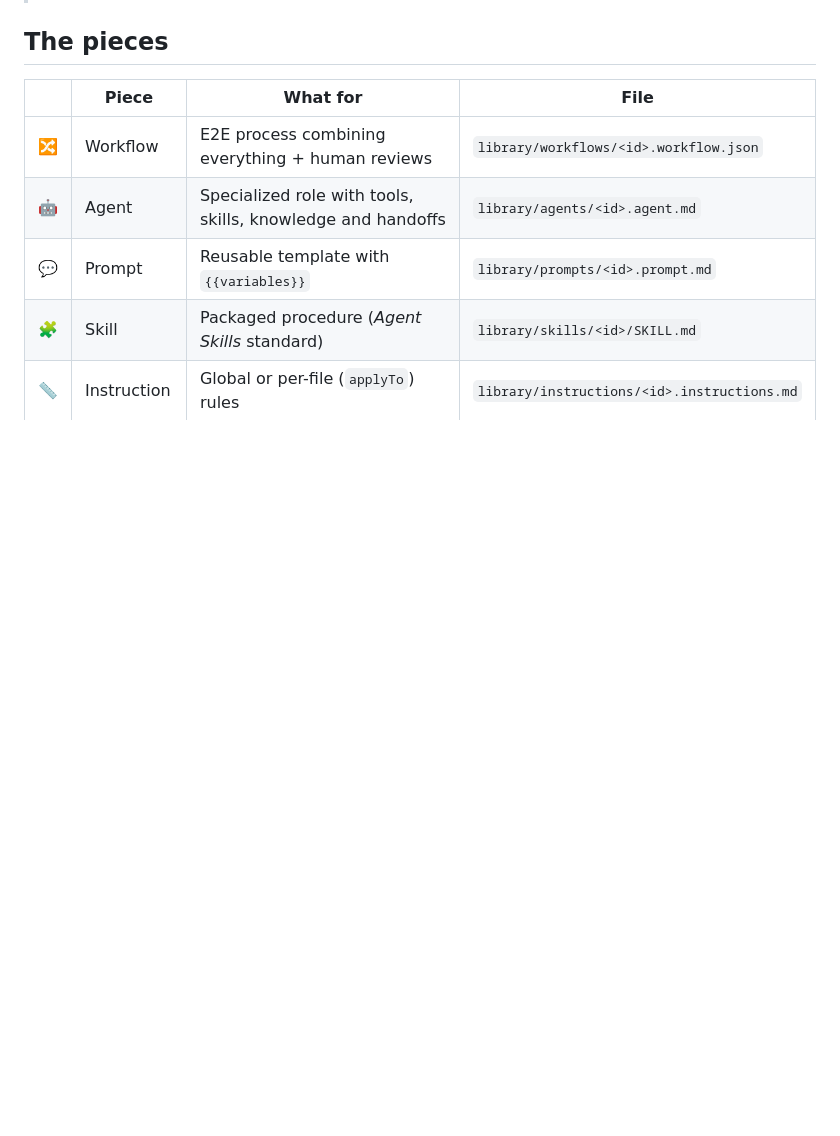
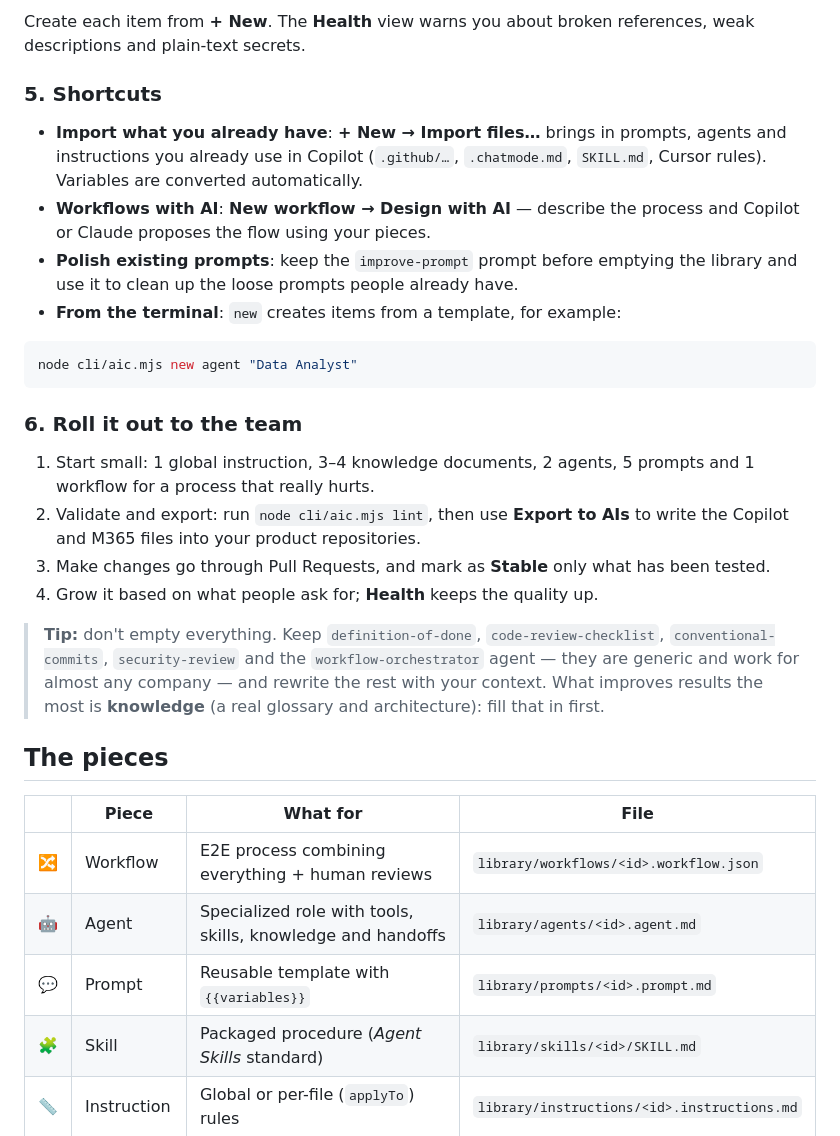
Before and after one commit to revuls/ai_center, a Markdown page: README.md, the part around one of its changes. GitHub-like rendering; blank space fills up the shorter version.

````diff
--- a/README.md
+++ b/README.md
@@ -23,3 +70,24 @@
+Create each item from **+ New**. The **Health** view warns you about broken references, weak descriptions and plain-text secrets.
+
+### 5. Shortcuts
+
+- **Import what you already have**: **+ New → Import files…** brings in prompts, agents and instructions you already use in Copilot (`.github/…`, `.chatmode.md`, `SKILL.md`, Cursor rules). Variables are converted automatically.
+- **Workflows with AI**: **New workflow → Design with AI** — describe the process and Copilot or Claude proposes the flow using your pieces.
+- **Polish existing prompts**: keep the `improve-prompt` prompt before emptying the library and use it to clean up the loose prompts people already have.
+- **From the terminal**: `new` creates items from a template, for example:
+
+```bash
+node cli/aic.mjs new agent "Data Analyst"
+```
+
+### 6. Roll it out to the team
+
+1. Start small: 1 global instruction, 3–4 knowledge documents, 2 agents, 5 prompts and 1 workflow for a process that really hurts.
+2. Validate and export: run `node cli/aic.mjs lint`, then use **Export to AIs** to write the Copilot and M365 files into your product repositories.
+3. Make changes go through Pull Requests, and mark as **Stable** only what has been tested.
+4. Grow it based on what people ask for; **Health** keeps the quality up.
+
+> **Tip:** don't empty everything. Keep `definition-of-done`, `code-review-checklist`, `conventional-commits`, `security-review` and the `workflow-orchestrator` agent — they are generic and work for almost any company — and rewrite the rest with your context. What improves results the most is **knowledge** (a real glossary and architecture): fill that in first.
 
 ## The pieces
 
````
Also changed, not shown: other parts of README.md (+47 -0 lines).
